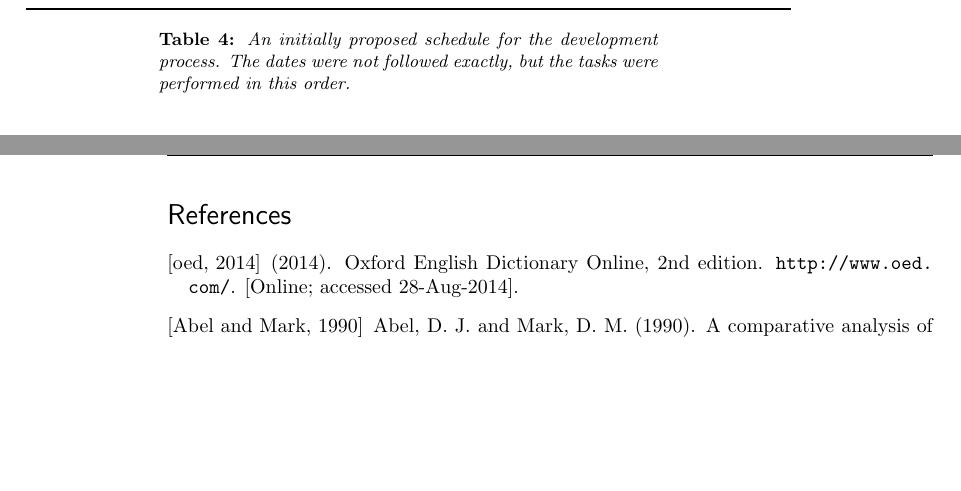
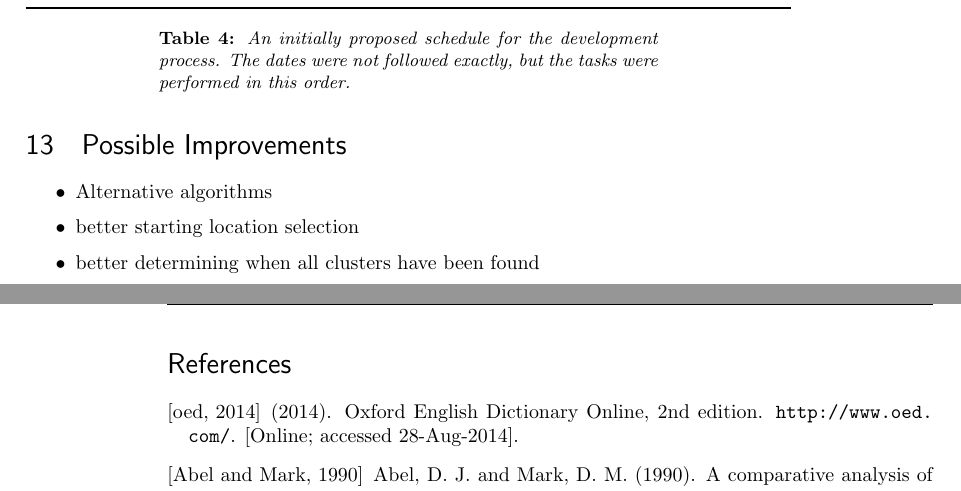
Before and after one commit to joshaw/MScProject, a LaTeX document (Report/mainfile.tex, which reads Report/improvements/improvements.tex): two parts of pages 44 and 45 of 55, joined at a grey line, cut so that both start at the same text, the shorter picture padded with empty space. Compiled offline with pdfLaTeX.

Commit message:
Add ideas for improvements

```diff
--- a/Report/improvements/improvements.tex
+++ b/Report/improvements/improvements.tex
@@ -7,3 +7,9 @@
 
 %TODO improvements section
 % (see writing in book)
+
+\begin{itemize}
+	\item Alternative algorithms
+	\item better starting location selection
+	\item better determining when all clusters have been found
+\end{itemize}
```
